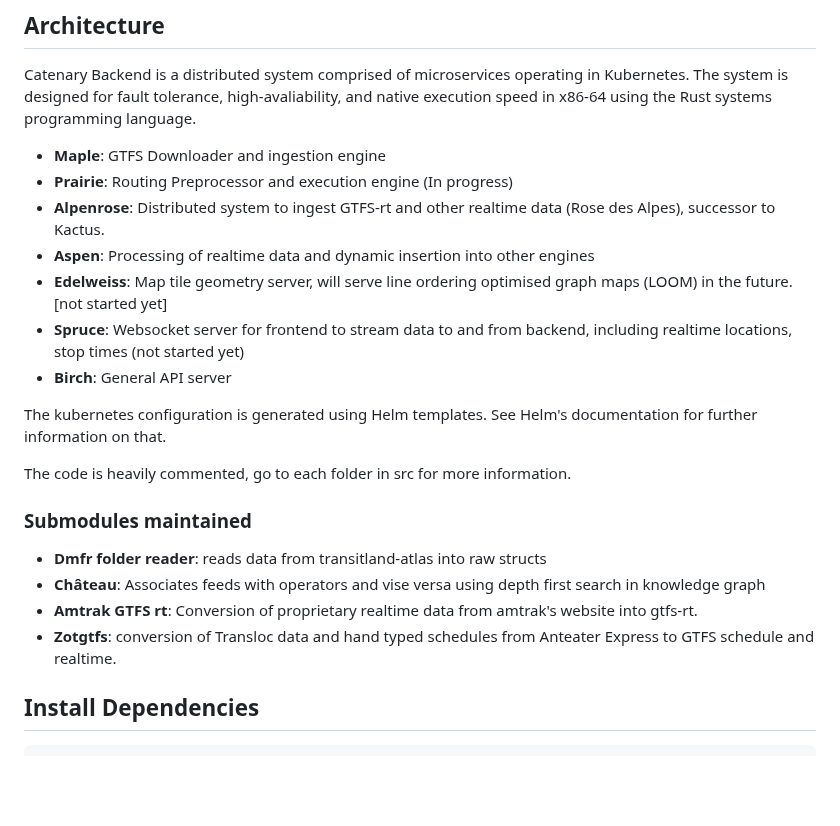
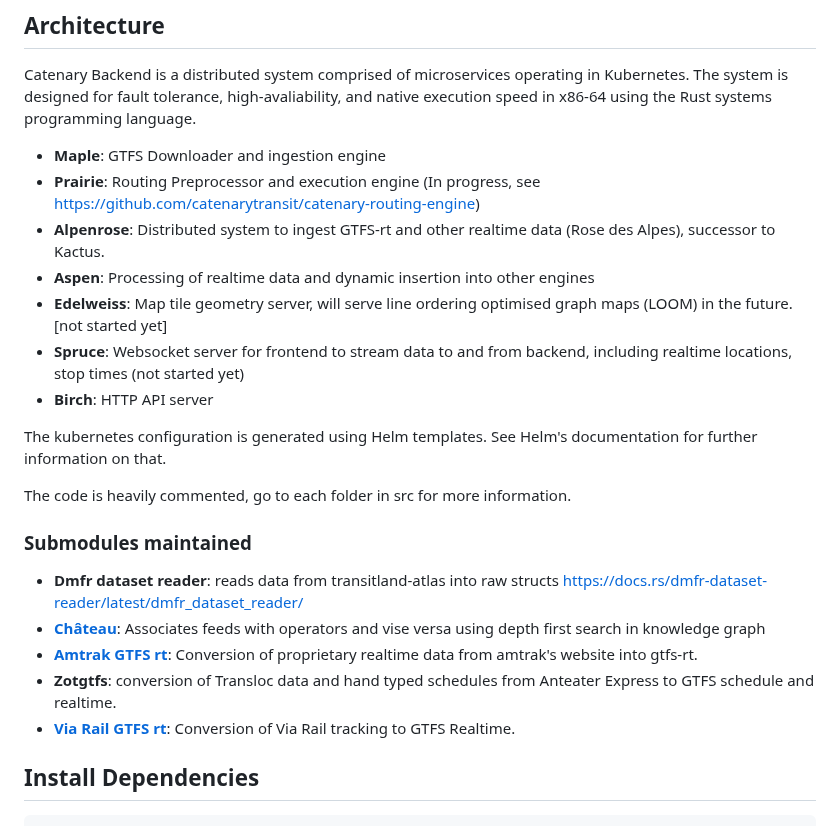
Before and after one commit to catenarytransit/catenary-backend, a Markdown page: readme.md, the part around the change. Rendered like a GitHub page; blank space fills up the shorter version.

Commit message:
Clarifications on backend and link to stuff

```diff
--- a/readme.md
+++ b/readme.md
@@ -3,22 +3,23 @@
 Catenary Backend is a distributed system comprised of microservices operating in Kubernetes. The system is designed for fault tolerance, high-avaliability, and native execution speed in x86-64 using the Rust systems programming language.
 
 - **Maple**: GTFS Downloader and ingestion engine
-- **Prairie**: Routing Preprocessor and execution engine (In progress)
+- **Prairie**: Routing Preprocessor and execution engine (In progress, see https://github.com/catenarytransit/catenary-routing-engine)
 - **Alpenrose**: Distributed system to ingest GTFS-rt and other realtime data (Rose des Alpes), successor to Kactus.
 - **Aspen**: Processing of realtime data and dynamic insertion into other engines
 - **Edelweiss**: Map tile geometry server, will serve line ordering optimised graph maps (LOOM) in the future. [not started yet]
 - **Spruce**: Websocket server for frontend to stream data to and from backend, including realtime locations, stop times (not started yet)
-- **Birch**: General API server
+- **Birch**: HTTP API server
 
 The kubernetes configuration is generated using Helm templates. See Helm's documentation for further information on that.
 
 The code is heavily commented, go to each folder in src for more information.
 
 ### Submodules maintained
-- **Dmfr folder reader**: reads data from transitland-atlas into raw structs
-- **Château**: Associates feeds with operators and vise versa using depth first search in knowledge graph
-- **Amtrak GTFS rt**: Conversion of proprietary realtime data from amtrak's website into gtfs-rt.
+- **Dmfr dataset reader**: reads data from transitland-atlas into raw structs https://docs.rs/dmfr-dataset-reader/latest/dmfr_dataset_reader/
+- **[Château](https://github.com/catenarytransit/chateau)**: Associates feeds with operators and vise versa using depth first search in knowledge graph
+- **[Amtrak GTFS rt](https://github.com/catenarytransit/amtrak-gtfs-rt)**: Conversion of proprietary realtime data from amtrak's website into gtfs-rt.
 - **Zotgtfs**: conversion of Transloc data and hand typed schedules from Anteater Express to GTFS schedule and realtime.
+- **[Via Rail GTFS rt](https://github.com/catenarytransit/via-rail-gtfsrt)**: Conversion of Via Rail tracking to GTFS Realtime.
 
 ## Install Dependencies
 
```
